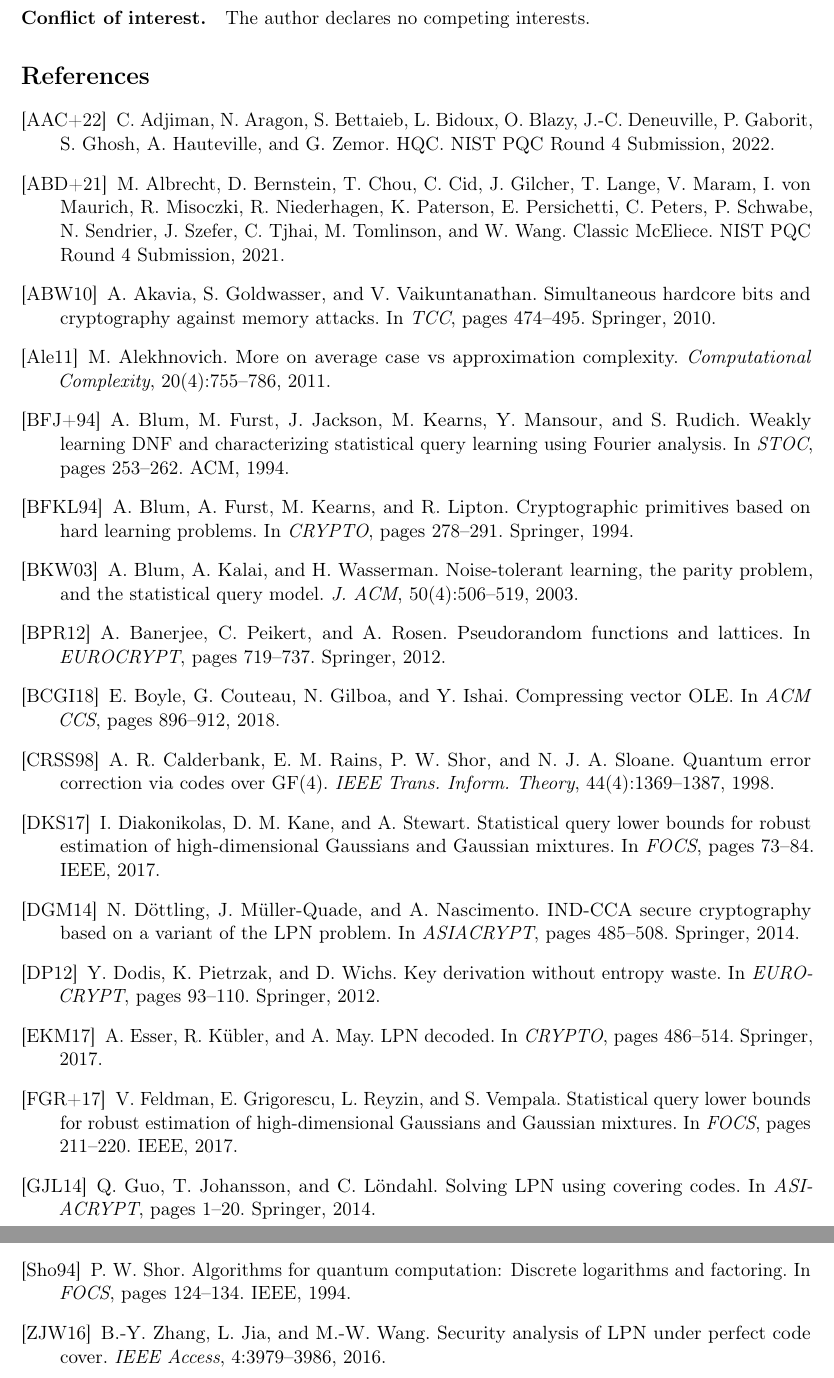
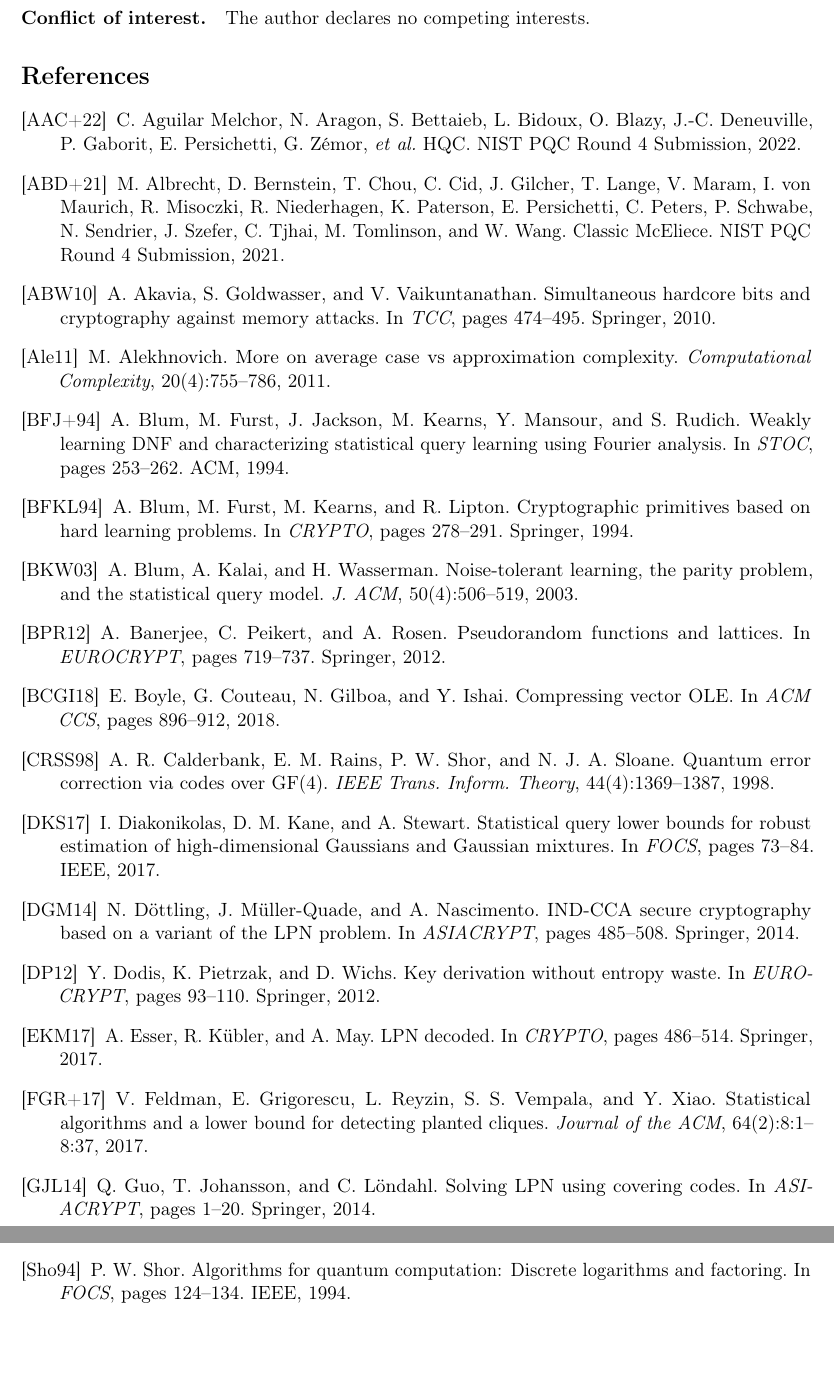
Before and after one commit to Gattochoo/lsn-pq, a LaTeX paper (paper/lsn-core.tex): two parts of pages 30 and 31 of 31, joined at a grey line, cut so that both start at the same text, the shorter picture padded with empty space. Compiled offline with pdfLaTeX.

Commit message:
fix(claude): full bibliography audit after WS21 — 5 hallucinated entries corrected, 1 more fabricated entry removed; verified against dblp + Crossref
Prompted by the fabricated [WS21], audited all 34 references against dblp and the Crossref
API. The bibliography was substantially LLM-generated with hallucinated details; found and
fixed:

- [FGR+17] CRITICAL (load-bearing: cites Theorem feldman, the SQ framework): the title AND
  venue were a verbatim copy of [DKS17] ("Statistical query lower bounds for robust
  estimation of high-dimensional Gaussians..."). The real paper is "Statistical Algorithms
  and a Lower Bound for Detecting Planted Cliques," Feldman--Grigorescu--Reyzin--Vempala--Xiao,
  J. ACM 64(2), 2017 (Crossref-confirmed). Fixed title, venue, and added the missing 5th
  author Xiao.
- [GL22] real paper, wrong details: Crossref confirms "On the Hardness of PAC-learning
  Stabilizer States with Noise," *Aravind* Gollakota and Daniel Liang, 2022. Fixed initial
  (S.->A.), the paraphrased title, and added the arXiv id.
- [AAC+22] HQC: first author was "C. Adjiman" -> the actual HQC lead author is
  C. Aguilar Melchor; corrected the author list to the real HQC team (+ et al.).
- [BFKL94] "A. Furst" -> "M. Furst" (Merrick Furst; internally inconsistent with [BFJ+94],
  which correctly used M. Furst).
- [Mac71] Macdonald, Symmetric Functions and Hall Polynomials: year 1971 -> 1979 (the 1st
  edition; there is no 1971 edition. Crossref shows the 2nd ed. as 1995).
- [ZJW16] REMOVED: "Security analysis of LPN under perfect code cover, IEEE Access
  4:3979-3986, 2016" is unfindable in dblp and Crossref (IEEE Access is fully DOI-indexed),
  with the same fabricated character as WS21. It appeared only in two enumerations already
  supported by [GJL14] (covering codes), which remain intact.

Verified: clean build 31pp, zero undefined refs, zero cited-but-missing or uncited bibitems,
33 references.

FLAGGED FOR THE AUTHOR (not auto-fixed -- real paper, ambiguous intent): [DP12]
"Y. Dodis, K. Pietrzak, D. Wichs. Key derivation without entropy waste" is a real paper but
(a) it is EUROCRYPT 2014, not 2012, and (b) it is cited in the text for "LPN with structured
noise," which it is not about. Please decide whether to fix the entry, fix the citing
context, or drop that related-work item.

No closure; no break; no security claim. OPEN=LSN.

Co-Authored-By: Claude Opus 4.8 <noreply@anthropic.com>

```diff
--- a/paper/lsn-core.tex
+++ b/paper/lsn-core.tex
@@ -1234,7 +1234,7 @@ During the preparation of this work, the author used large language models (Clau
 \begin{thebibliography}{99}
 
 \bibitem[AAC+22]{AAC+22}
-C.~Adjiman, N.~Aragon, S.~Bettaieb, L.~Bidoux, O.~Blazy, J.-C.~Deneuville, P.~Gaborit, S.~Ghosh, A.~Hauteville, and G.~Zemor.
+C.~Aguilar~Melchor, N.~Aragon, S.~Bettaieb, L.~Bidoux, O.~Blazy, J.-C.~Deneuville, P.~Gaborit, E.~Persichetti, G.~Z\'emor, \etal\
 HQC.
 NIST PQC Round 4 Submission, 2022.
 
@@ -1259,7 +1259,7 @@ Weakly learning DNF and characterizing statistical query learning using Fourier
 In \emph{STOC}, pages 253--262. ACM, 1994.
 
 \bibitem[BFKL94]{BFKL94}
-A.~Blum, A.~Furst, M.~Kearns, and R.~Lipton.
+A.~Blum, M.~Furst, M.~Kearns, and R.~Lipton.
 Cryptographic primitives based on hard learning problems.
 In \emph{CRYPTO}, pages 278--291. Springer, 1994.
 
@@ -1304,9 +1304,9 @@ LPN decoded.
 In \emph{CRYPTO}, pages 486--514. Springer, 2017.
 
 \bibitem[FGR+17]{FGR+17}
-V.~Feldman, E.~Grigorescu, L.~Reyzin, and S.~Vempala.
-Statistical query lower bounds for robust estimation of high-dimensional Gaussians and Gaussian mixtures.
-In \emph{FOCS}, pages 211--220. IEEE, 2017.
+V.~Feldman, E.~Grigorescu, L.~Reyzin, S.~S.~Vempala, and Y.~Xiao.
+Statistical algorithms and a lower bound for detecting planted cliques.
+\emph{Journal of the ACM}, 64(2):8:1--8:37, 2017.
 
 \bibitem[GJL14]{GJL14}
 Q.~Guo, T.~Johansson, and C.~L\"ondahl.
@@ -1398,11 +1398,6 @@ P.~W.~Shor.
 Algorithms for quantum computation: Discrete logarithms and factoring.
 In \emph{FOCS}, pages 124--134. IEEE, 1994.
 
-\bibitem[ZJW16]{ZJW16}
-B.-Y.~Zhang, L.~Jia, and M.-W.~Wang.
-Security analysis of LPN under perfect code cover.
-\emph{IEEE Access}, 4:3979--3986, 2016.
-
 \end{thebibliography}
 
 \end{document}
```
Also changed, not shown: paper/lsn-core.pdf, paper/lsn-core.tex (12 more changed lines).
